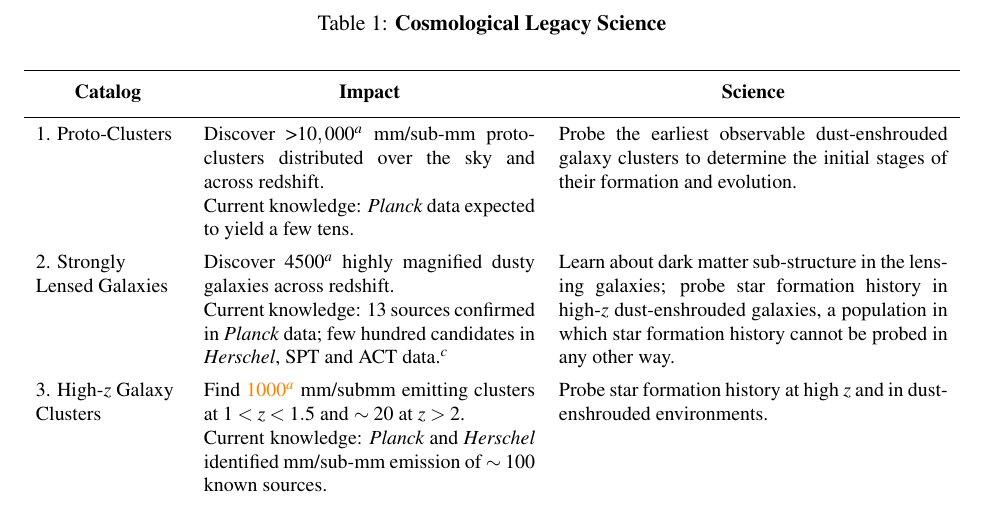
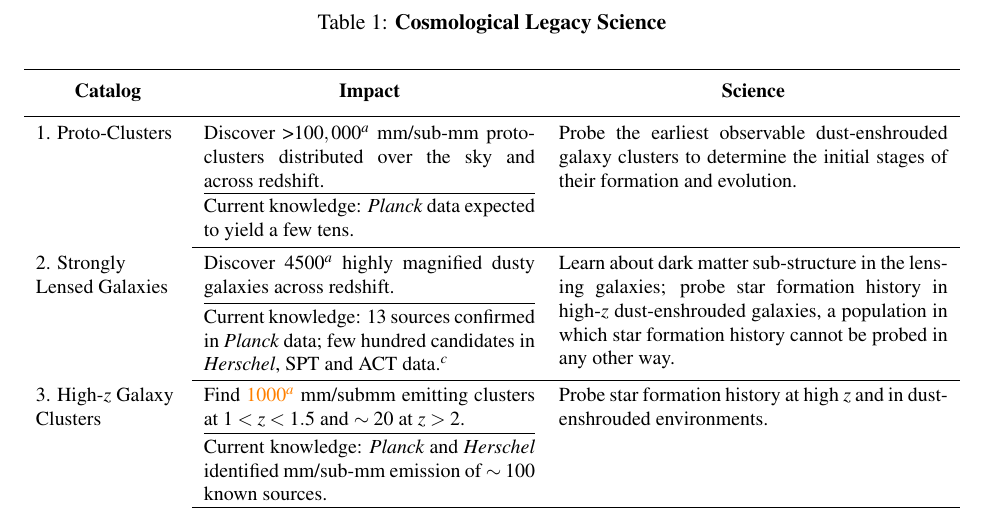
Before and after one commit to CMB-Probe/PICOReport, a LaTeX document (PICOReport.tex, which reads stm2.tex): part of page 20 of 52, cut so that both start at the same text. Compiled offline with pdfLaTeX.

Commit message:
tweaking stm2

```diff
--- a/stm2.tex
+++ b/stm2.tex
@@ -14,22 +14,44 @@
 \hline
 \noalign{\vskip 1mm}
 \parbox[t]{1in}{1. Proto-Clusters}&
-\parbox[t]{2.3in}{Discover >$10,000^a$ mm/sub-mm proto-clusters distributed over the sky and across redshift.\\Current knowledge: \planck\ data expected to yield a few tens.}&
+\parbox[t]{2.3in}{Discover >$100,000^a$ mm/sub-mm proto-clusters distributed over the sky and across redshift.
+\vspace{1mm}
+\hrule
+\vspace{1mm}
+Current knowledge: \planck\ data expected to yield a few tens.}&
 \parbox[t]{2.7in}{Probe the earliest observable dust-enshrouded galaxy clusters to determine the initial stages of their formation and evolution.}\\
 % Line 2
-\noalign{\vskip 2mm}
+\noalign{\vskip 1mm}
+\cline{2-3}
+\noalign{\vskip 1mm}
 \parbox[t]{1in}{2. Strongly\\ Lensed Galaxies}&
-\parbox[t]{2.3in}{Discover 4500$^a$ highly magnified dusty galaxies across redshift.\\ Current knowledge: 13 sources confirmed in \planck\ data; few hundred candidates in \textit{Herschel}, SPT and ACT data.$^c$}&
+\parbox[t]{2.3in}{Discover 4500$^a$ highly magnified dusty galaxies across redshift.
+\vspace{1mm}
+\hrule
+\vspace{1mm}
+Current knowledge: 13 sources confirmed in \planck\ data; few hundred candidates in \textit{Herschel}, SPT and ACT data.$^c$}&
 \parbox[t]{2.7in}{Learn about dark matter sub-structure in the lensing galaxies; probe star formation history in high-$z$ dust-enshrouded galaxies, a population in which star formation history cannot be probed in any other way.}\\
 % Line 3
-\noalign{\vskip 2mm}
+\noalign{\vskip 1mm}
+\cline{2-3}
+\noalign{\vskip 1mm}
 \parbox[t]{1in}{3. High-$z$ Galaxy\\ Clusters}&
-\parbox[t]{2.3in}{Find \comor{1000$^a$} mm/submm emitting clusters at $1 < z < 1.5$ and $\sim20$ at $z>2$.\\ Current knowledge: \planck\ and \textit{Herschel} identified mm/sub-mm emission of $\sim100$ known sources.}&
+\parbox[t]{2.3in}{Find \comor{1000$^a$} mm/submm emitting clusters at $1 < z < 1.5$ and $\sim20$ at $z>2$.
+\vspace{1mm}
+\hrule
+\vspace{1mm}
+Current knowledge: \planck\ and \textit{Herschel} identified mm/sub-mm emission of $\sim100$ known sources.}&
 \parbox[t]{2.7in}{Probe star formation history at high $z$ and in dust-enshrouded environments.}\\
 % Line 4
-\noalign{\vskip 2mm}
+\noalign{\vskip 1mm}
+\cline{2-3}
+\noalign{\vskip 1mm}
 \parbox[t]{1in}{4. Polarized Point\\ Sources}&
-\parbox[t]{2.3in}{Detect \comor{4000$^{a,b}$} radio and dusty galaxies in polarization.\\ Current knowledge: \comor{Shaul checking w/ Gianfranco}}&
+\parbox[t]{2.3in}{Detect \comor{4000$^{a,b}$} radio and dusty galaxies in polarization.
+\vspace{1mm}
+\hrule
+\vspace{1mm}
+Current knowledge: \comor{Shaul checking w/ Gianfranco}}&
 \parbox[t]{2.7in}{Determine the structure of magnetic fields in dusty galaxies, and the mechanism for relativistic jet formation in radio-loud galaxies; Determine the importance of polarized sources as a foreground for CMB polarization science.}\\
 \noalign{\vskip 1mm}
 \hline
```
